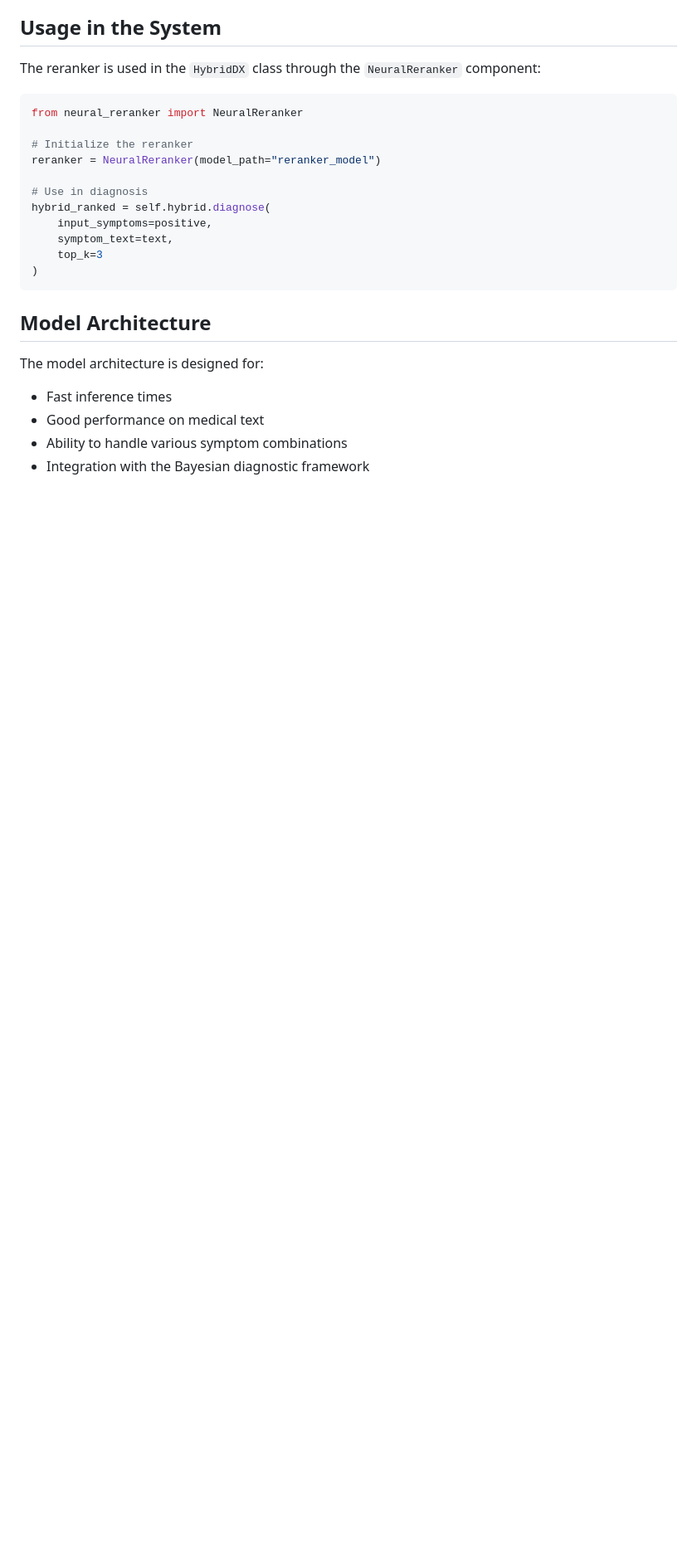
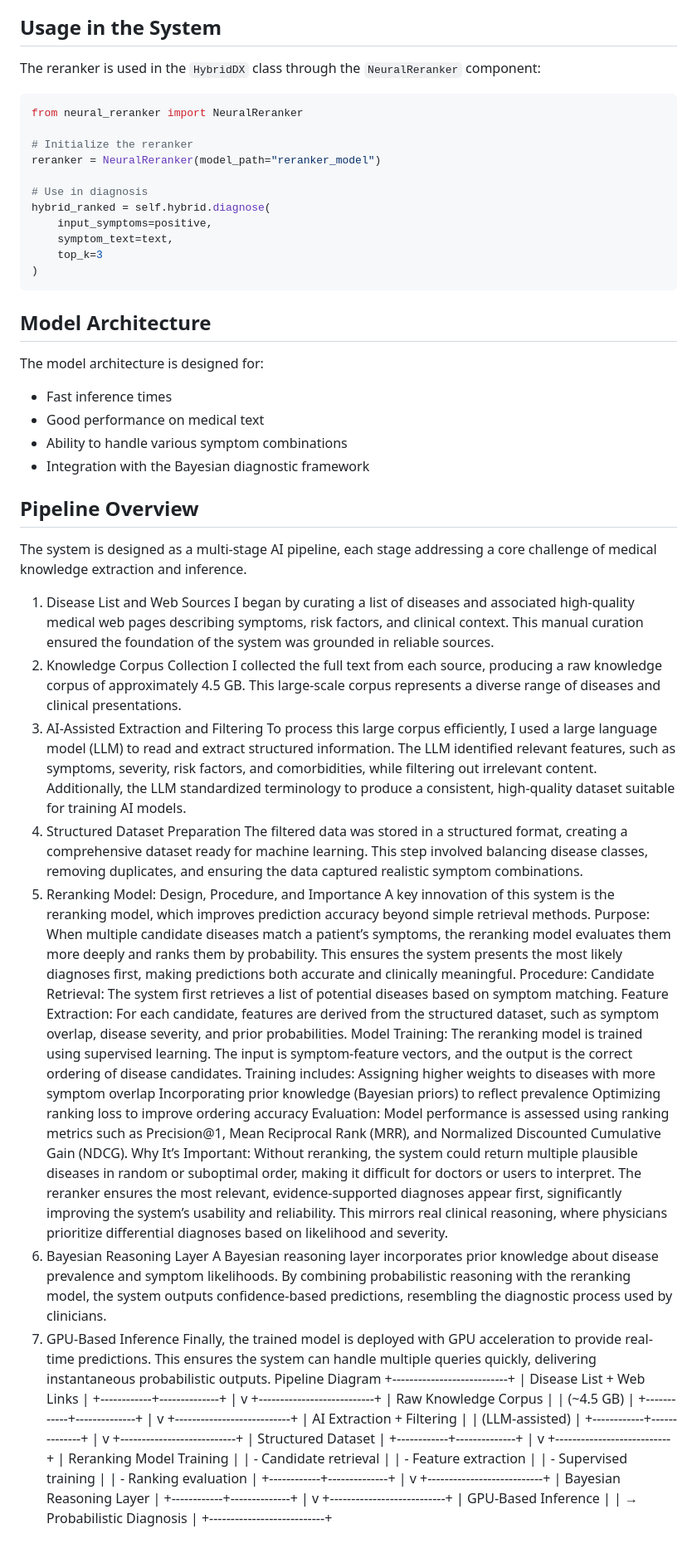
Before and after one commit to org4rn1cll-droid/ai-demo-website, a Markdown page: README.md, the part around the change. Shown at 83% size. Drawn GitHub-style; blank space fills up the shorter version.

Commit message:
Add pipeline overview for medical AI system
Added a detailed overview of the AI pipeline for medical knowledge extraction and inference, including stages from disease list curation to GPU-based inference.

```diff
--- a/README.md
+++ b/README.md
@@ -141,3 +141,73 @@ The model architecture is designed for:
 - Good performance on medical text
 - Ability to handle various symptom combinations
 - Integration with the Bayesian diagnostic framework
+
+## Pipeline Overview
+The system is designed as a multi-stage AI pipeline, each stage addressing a core challenge of medical knowledge extraction and inference.
+1. Disease List and Web Sources
+I began by curating a list of diseases and associated high-quality medical web pages describing symptoms, risk factors, and clinical context. This manual curation ensured the foundation of the system was grounded in reliable sources.
+2. Knowledge Corpus Collection
+I collected the full text from each source, producing a raw knowledge corpus of approximately 4.5 GB. This large-scale corpus represents a diverse range of diseases and clinical presentations.
+3. AI-Assisted Extraction and Filtering
+To process this large corpus efficiently, I used a large language model (LLM) to read and extract structured information. The LLM identified relevant features, such as symptoms, severity, risk factors, and comorbidities, while filtering out irrelevant content. Additionally, the LLM standardized terminology to produce a consistent, high-quality dataset suitable for training AI models.
+4. Structured Dataset Preparation
+The filtered data was stored in a structured format, creating a comprehensive dataset ready for machine learning. This step involved balancing disease classes, removing duplicates, and ensuring the data captured realistic symptom combinations.
+5. Reranking Model: Design, Procedure, and Importance
+A key innovation of this system is the reranking model, which improves prediction accuracy beyond simple retrieval methods.
+Purpose:
+When multiple candidate diseases match a patient’s symptoms, the reranking model evaluates them more deeply and ranks them by probability. This ensures the system presents the most likely diagnoses first, making predictions both accurate and clinically meaningful.
+Procedure:
+Candidate Retrieval: The system first retrieves a list of potential diseases based on symptom matching.
+Feature Extraction: For each candidate, features are derived from the structured dataset, such as symptom overlap, disease severity, and prior probabilities.
+Model Training: The reranking model is trained using supervised learning. The input is symptom-feature vectors, and the output is the correct ordering of disease candidates. Training includes:
+Assigning higher weights to diseases with more symptom overlap
+Incorporating prior knowledge (Bayesian priors) to reflect prevalence
+Optimizing ranking loss to improve ordering accuracy
+Evaluation: Model performance is assessed using ranking metrics such as Precision@1, Mean Reciprocal Rank (MRR), and Normalized Discounted Cumulative Gain (NDCG).
+Why It’s Important:
+Without reranking, the system could return multiple plausible diseases in random or suboptimal order, making it difficult for doctors or users to interpret. The reranker ensures the most relevant, evidence-supported diagnoses appear first, significantly improving the system’s usability and reliability. This mirrors real clinical reasoning, where physicians prioritize differential diagnoses based on likelihood and severity.
+6. Bayesian Reasoning Layer
+A Bayesian reasoning layer incorporates prior knowledge about disease prevalence and symptom likelihoods. By combining probabilistic reasoning with the reranking model, the system outputs confidence-based predictions, resembling the diagnostic process used by clinicians.
+7. GPU-Based Inference
+Finally, the trained model is deployed with GPU acceleration to provide real-time predictions. This ensures the system can handle multiple queries quickly, delivering instantaneous probabilistic outputs.
+Pipeline Diagram
++---------------------------+
+| Disease List + Web Links  |
++------------+--------------+
+             |
+             v
++---------------------------+
+| Raw Knowledge Corpus      |
+| (~4.5 GB)                 |
++------------+--------------+
+             |
+             v
++---------------------------+
+| AI Extraction + Filtering |
+| (LLM-assisted)            |
++------------+--------------+
+             |
+             v
++---------------------------+
+| Structured Dataset        |
++------------+--------------+
+             |
+             v
++---------------------------+
+| Reranking Model Training  |
+| - Candidate retrieval     |
+| - Feature extraction      |
+| - Supervised training     |
+| - Ranking evaluation      |
++------------+--------------+
+             |
+             v
++---------------------------+
+| Bayesian Reasoning Layer  |
++------------+--------------+
+             |
+             v
++---------------------------+
+| GPU-Based Inference       |
+| → Probabilistic Diagnosis |
++---------------------------+
```
